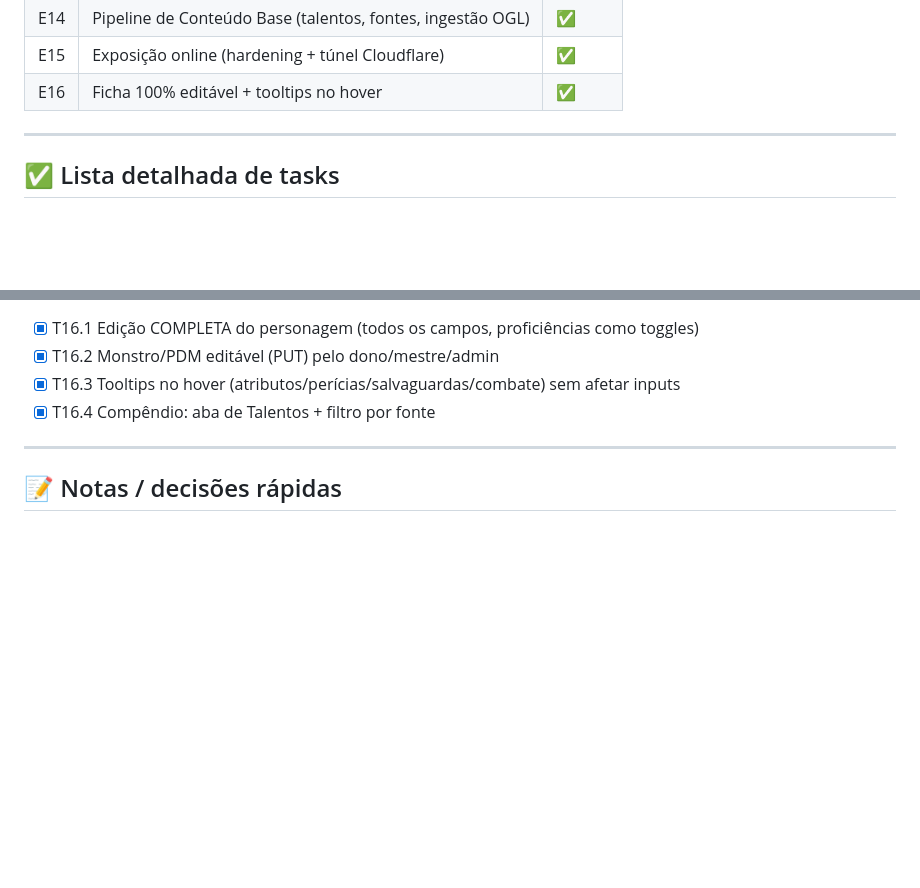
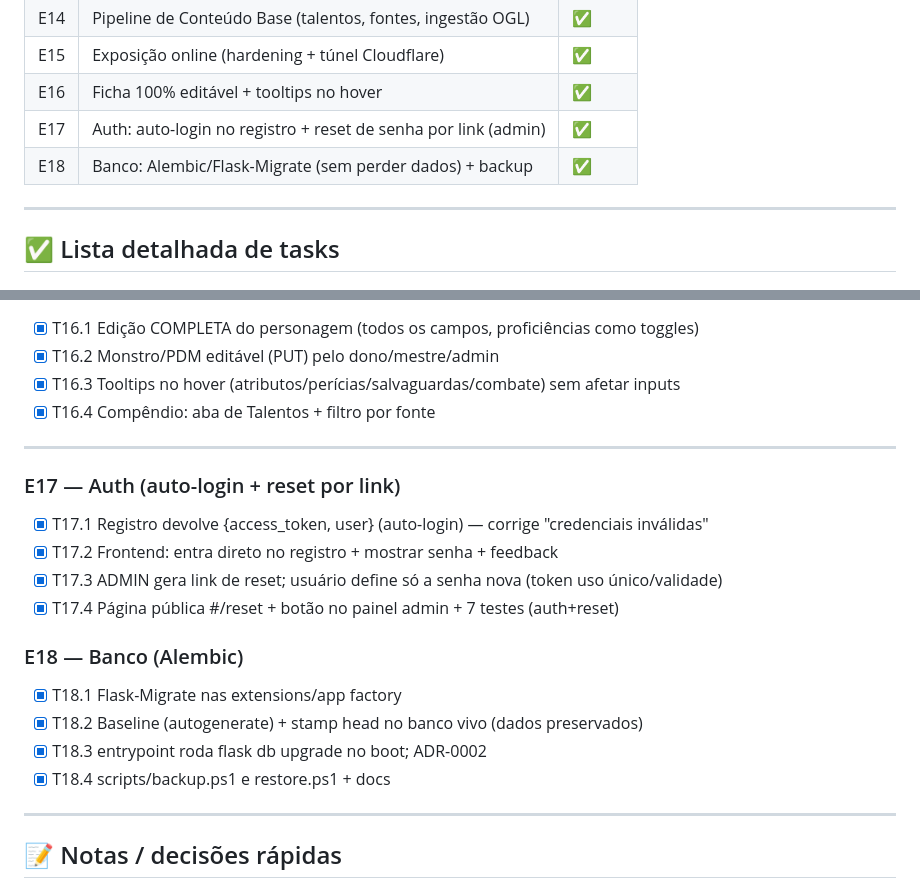
Before and after one commit to micaelcosmo/ragnarok, a Markdown page: status.md, 2 parts joined by grey strips. GitHub-like rendering; blank space fills up the shorter version.

Commit message:
docs: status/changelog para auth (reset por link) e Alembic (E17/E18)

```diff
--- a/status.md
+++ b/status.md
@@ -28,6 +28,8 @@
 | E14 | Pipeline de Conteúdo Base (talentos, fontes, ingestão OGL) | ✅ |
 | E15 | Exposição online (hardening + túnel Cloudflare) | ✅ |
 | E16 | Ficha 100% editável + tooltips no hover | ✅ |
+| E17 | Auth: auto-login no registro + reset de senha por link (admin) | ✅ |
+| E18 | Banco: Alembic/Flask-Migrate (sem perder dados) + backup | ✅ |
 
 ---
 
@@ -147,6 +149,20 @@
 
 ---
 
+### E17 — Auth (auto-login + reset por link)
+- [x] T17.1 Registro devolve {access_token, user} (auto-login) — corrige "credenciais inválidas"
+- [x] T17.2 Frontend: entra direto no registro + mostrar senha + feedback
+- [x] T17.3 ADMIN gera link de reset; usuário define só a senha nova (token uso único/validade)
+- [x] T17.4 Página pública #/reset + botão no painel admin + 7 testes (auth+reset)
+
+### E18 — Banco (Alembic)
+- [x] T18.1 Flask-Migrate nas extensions/app factory
+- [x] T18.2 Baseline (autogenerate) + stamp head no banco vivo (dados preservados)
+- [x] T18.3 entrypoint roda flask db upgrade no boot; ADR-0002
+- [x] T18.4 scripts/backup.ps1 e restore.ps1 + docs
+
+---
+
 ## 📝 Notas / decisões rápidas
 - Portas escolhidas: 8080 (front), 5050 (api), 5433 (postgres host) para evitar conflito.
 - SQLite em memória nos testes para velocidade; Postgres em runtime.
```
